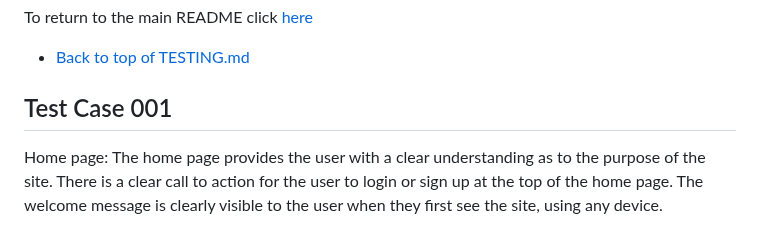
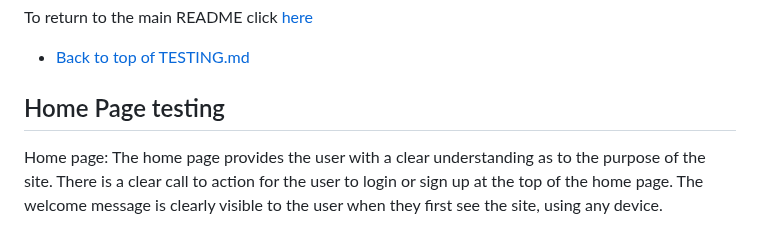
Before and after one commit to ian-IBCIRL/IB-PP4-MVP, a Markdown page: assets/testing/TESTING.md, the part around one of its changes. Rendered like a GitHub page.

```diff
--- a/assets/testing/TESTING.md
+++ b/assets/testing/TESTING.md
@@ -5,7 +5,7 @@ To return to the main README click [here](/README.md)
 
 * [Back to top of TESTING.md](#testing)
 
-## Test Case 001
+## Home Page testing
 
 Home page: The home page provides the user with a clear understanding as to the purpose of the site.
 There is a clear call to action for the user to login or sign up at the top of the home page.
```
Also changed, not shown: other parts of assets/testing/TESTING.md (+3 -1 lines).
